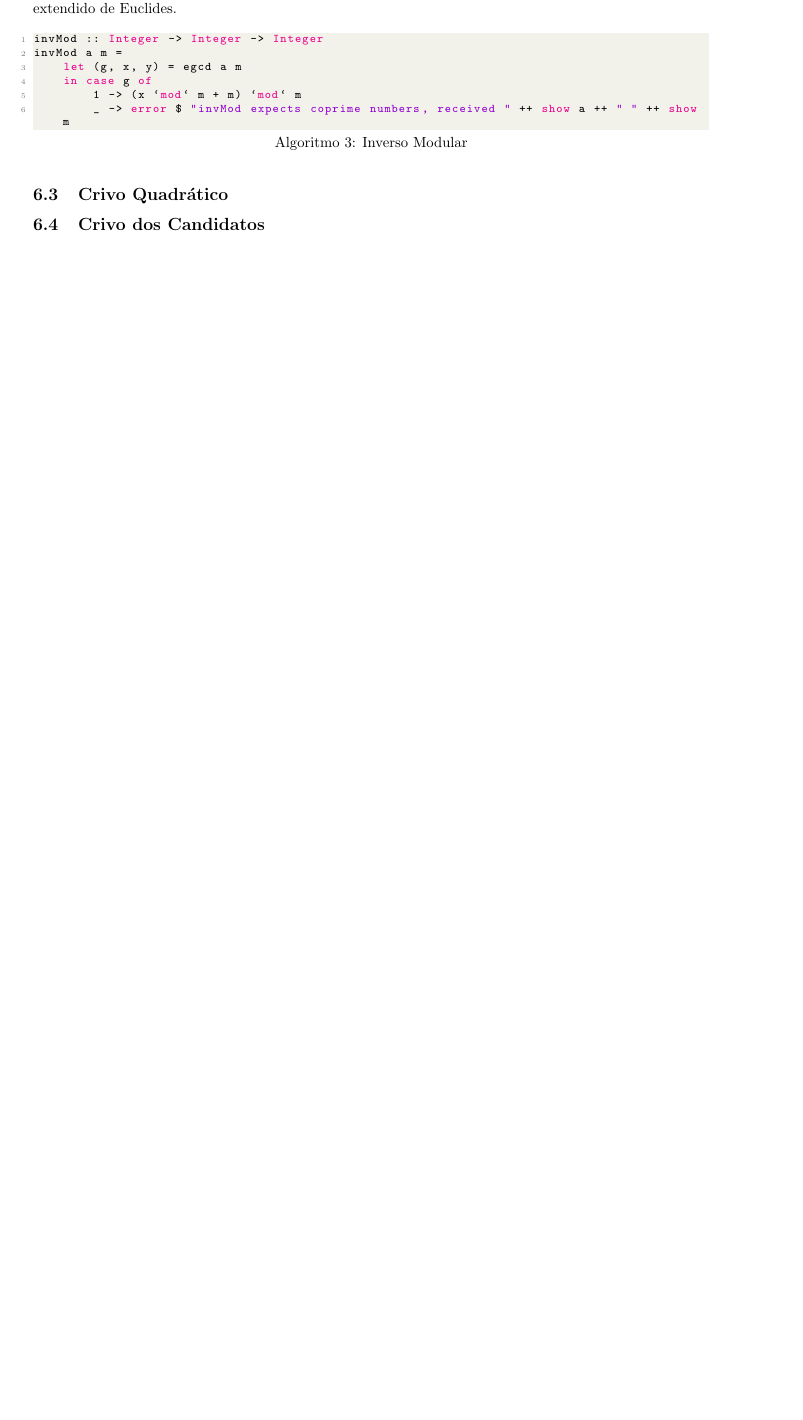
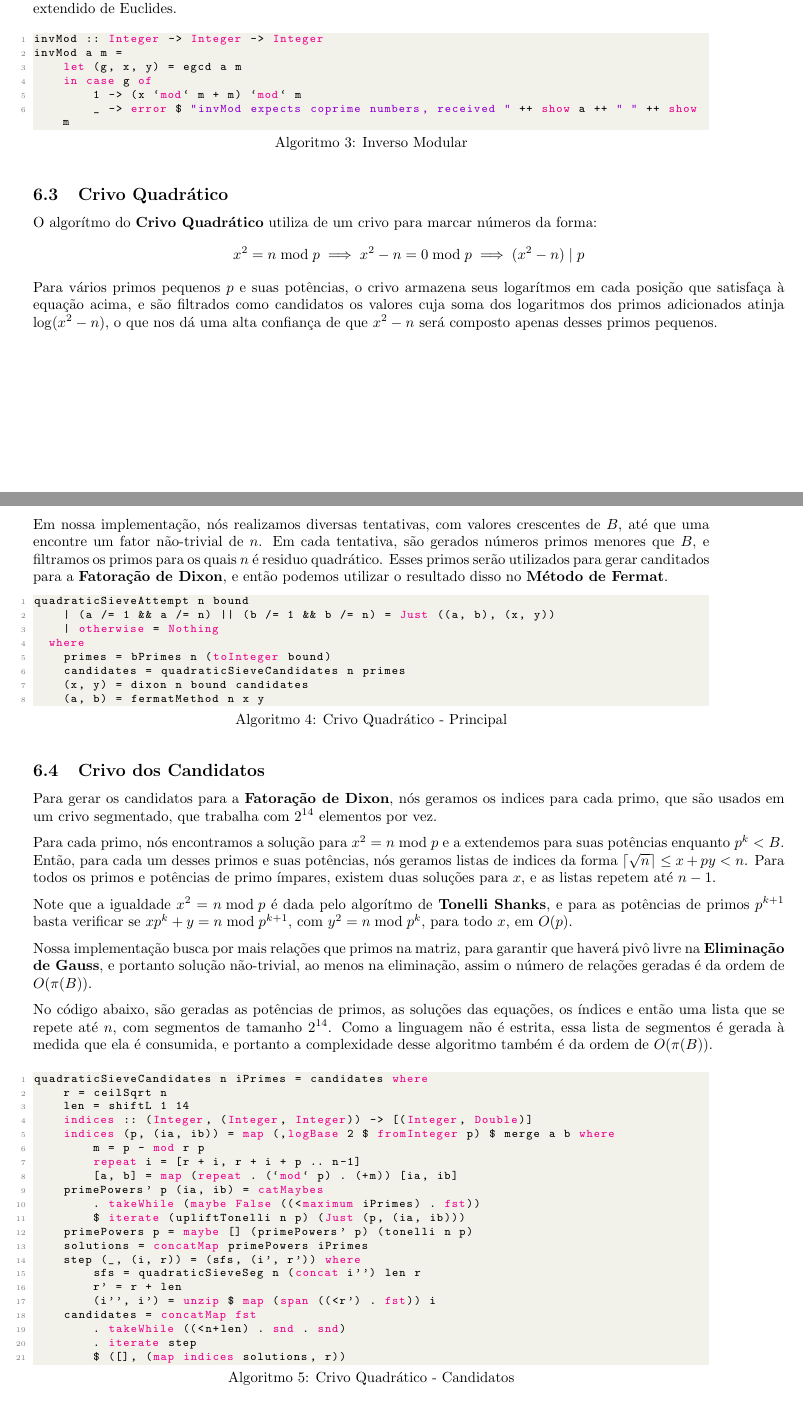
Before and after one commit to mateusvmv/tp2_algebra_a, a LaTeX document (doc/doc.tex): part of page 3 of 4 before the commit and two parts of pages 3 and 4 of 5 after it, the two joined at a grey line, cut so that both start at the same text, the shorter picture padded with empty space. Compiled offline with pdfLaTeX.

Commit message:
sieve documentation

```diff
--- a/doc/doc.tex
+++ b/doc/doc.tex
@@ -210,9 +210,64 @@ invMod a m =
 
 \subsection{Crivo Quadrático}
 \label{quadraticSieve}
+O algorítmo do \textbf{Crivo Quadrático} utiliza de um crivo para marcar números da forma:
+$$ x^2 = n \bmod p \implies x^2 - n = 0 \bmod p \implies (x^2 - n) \divides p $$
+Para vários primos pequenos $p$ e suas potências, o crivo armazena seus logarítmos em cada posição que satisfaça à equação acima, e são filtrados como candidatos os valores cuja soma dos logaritmos dos primos adicionados atinja $\log (x^2 - n)$, o que nos dá uma alta confiança de que $x^2 - n$ será composto apenas desses primos pequenos.
+
+\begin{minipage}{0.9\linewidth}
+Em nossa implementação, nós realizamos diversas tentativas, com valores crescentes de $B$, até que uma encontre um fator não-trivial de $n$. Em cada tentativa, são gerados números primos menores que $B$, e filtramos os primos para os quais $n$ é residuo quadrático. Esses primos serão utilizados para gerar canditados para a \textbf{Fatoração de Dixon}, e então podemos utilizar o resultado disso no \textbf{Método de Fermat}.
+
+\begin{lstlisting}[language=haskell,caption=Crivo Quadrático - Principal]
+quadraticSieveAttempt n bound
+    | (a /= 1 && a /= n) || (b /= 1 && b /= n) = Just ((a, b), (x, y))
+    | otherwise = Nothing
+  where
+    primes = bPrimes n (toInteger bound)
+    candidates = quadraticSieveCandidates n primes
+    (x, y) = dixon n bound candidates
+    (a, b) = fermatMethod n x y
+\end{lstlisting}
+\end{minipage}
 
 \subsection{Crivo dos Candidatos}
 \label{sieve}
+Para gerar os candidatos para a \textbf{Fatoração de Dixon}, nós geramos os indices para cada primo, que são usados em um crivo segmentado, que trabalha com $2^{14}$ elementos por vez.
+
+Para cada primo, nós encontramos a solução para $x^2 = n \bmod p$ e a extendemos para suas potências enquanto $p^k < B$.
+Então, para cada um desses primos e suas potências, nós geramos listas de indices da forma $\ceil{\sqrt{n}} \leq x + py < n$. Para todos os primos e potências de primo ímpares, existem duas soluções para $x$, e as listas repetem até $n-1$.
+
+Note que a igualdade $x^2 = n \bmod p$ é dada pelo algorítmo de \textbf{Tonelli Shanks}, e para as potências de primos $p^{k+1}$ basta verificar se $x p^k + y = n \bmod p^{k+1}$, com $y^2 = n \bmod p^k$, para todo $x$, em $O(p)$.
+
+Nossa implementação busca por mais relações que primos na matriz, para garantir que haverá pivô livre na \textbf{Eliminação de Gauss}, e portanto solução não-trivial, ao menos na eliminação, assim o número de relações geradas é da ordem de $O(\pi(B))$.
+
+No código abaixo, são geradas as potências de primos, as soluções das equações, os índices e então uma lista que se repete até $n$, com segmentos de tamanho $2^{14}$. Como a linguagem não é estrita, essa lista de segmentos é gerada à medida que ela é consumida, e portanto a complexidade desse algoritmo também é da ordem de $O(\pi(B))$.
+
+\begin{minipage}{0.9\linewidth}
+\begin{lstlisting}[language=haskell,caption=Crivo Quadrático - Candidatos]
+quadraticSieveCandidates n iPrimes = candidates where
+    r = ceilSqrt n
+    len = shiftL 1 14
+    indices :: (Integer, (Integer, Integer)) -> [(Integer, Double)]
+    indices (p, (ia, ib)) = map (,logBase 2 $ fromInteger p) $ merge a b where
+        m = p - mod r p
+        repeat i = [r + i, r + i + p .. n-1]
+        [a, b] = map (repeat . (`mod` p) . (+m)) [ia, ib]
+    primePowers' p (ia, ib) = catMaybes
+        . takeWhile (maybe False ((<maximum iPrimes) . fst))
+        $ iterate (upliftTonelli n p) (Just (p, (ia, ib)))
+    primePowers p = maybe [] (primePowers' p) (tonelli n p)
+    solutions = concatMap primePowers iPrimes
+    step (_, (i, r)) = (sfs, (i', r')) where
+        sfs = quadraticSieveSeg n (concat i'') len r
+        r' = r + len
+        (i'', i') = unzip $ map (span ((<r') . fst)) i
+    candidates = concatMap fst
+        . takeWhile ((<n+len) . snd . snd)
+        . iterate step
+        $ ([], (map indices solutions, r))
+\end{lstlisting}
+\end{minipage}
+
 
 % TODO: Nome melhor
 \subsection{Merge}
```
Also changed, not shown: 1 other file.
